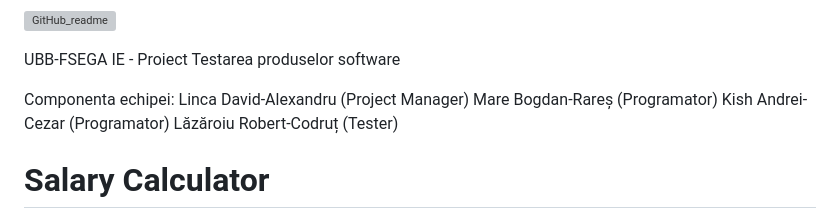
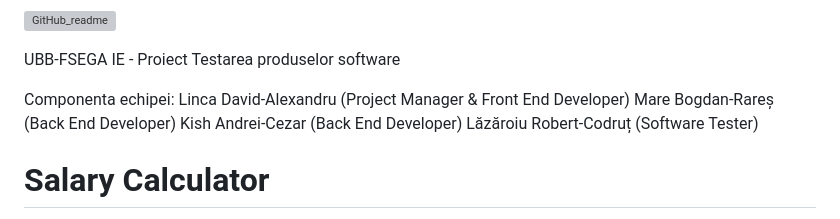
Before and after one commit to davidlinca/salariulmeu, a Markdown page: README.md, the part around the change. Rendered like a GitHub page; grey boxes are pictures that could not be loaded.

```diff
--- a/README.md
+++ b/README.md
@@ -3,10 +3,10 @@
 UBB-FSEGA IE - Proiect Testarea produselor software
 
 Componenta echipei:
-Linca David-Alexandru (Project Manager)
-Mare Bogdan-Rareș (Programator)
-Kish Andrei-Cezar (Programator)
-Lăzăroiu Robert-Codruț (Tester)
+Linca David-Alexandru (Project Manager & Front End Developer)
+Mare Bogdan-Rareș (Back End Developer)
+Kish Andrei-Cezar (Back End Developer)
+Lăzăroiu Robert-Codruț (Software Tester)
 
 # Salary Calculator
 
```
